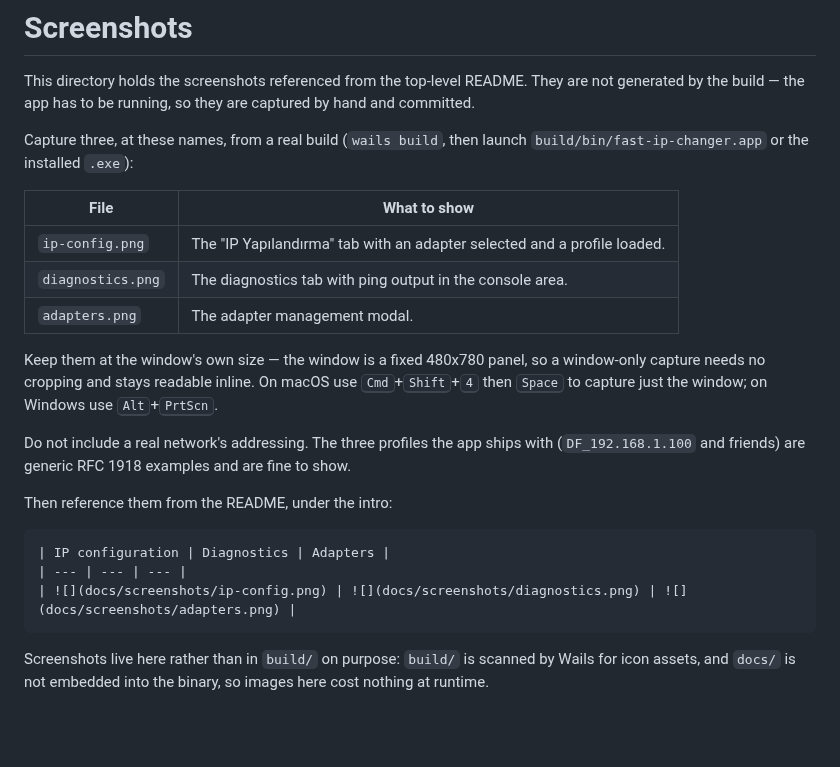
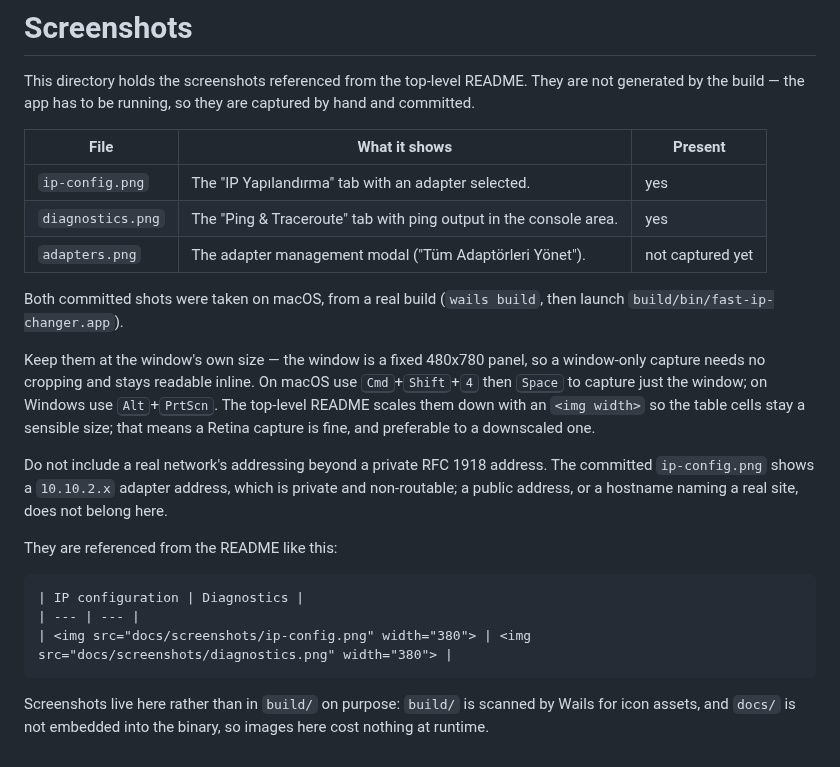
Before and after one commit to yakutozcan/fast-ip-changer, a Markdown page: docs/screenshots/README.md, the part around the change. GitHub-like rendering; blank space fills up the shorter version.

Commit message:
Add the app screenshots the README pointed at
docs/screenshots/README.md has described three screenshots since the docs
directory was created, and the top-level README never showed any: the files
were simply never captured. Add the two that exist now, taken on macOS from a
wails build, and show them in a table between the intro and Install.

The images are 944px wide Retina captures, scaled to 380px with an <img width>
so the table cells stay a sensible size. The adapter-management modal is still
uncaptured; the directory README now tracks which of the three are present
rather than reading as a to-do list for all three.

Relax the "no real network addressing" rule there to permit a private RFC 1918
address, which is what ip-config.png shows.

Pin *.png and *.ico as binary in .gitattributes. Git detects this on its own,
but the Windows runner checks out with autocrlf=true and the rest of that file
already spells out the same reasoning for text formats.

Co-Authored-By: Claude Opus 5 <noreply@anthropic.com>

````diff
--- a/docs/screenshots/README.md
+++ b/docs/screenshots/README.md
@@ -4,29 +4,32 @@ This directory holds the screenshots referenced from the top-level README. They
 generated by the build — the app has to be running, so they are captured by hand and
 committed.
 
-Capture three, at these names, from a real build (`wails build`, then launch
-`build/bin/fast-ip-changer.app` or the installed `.exe`):
+| File | What it shows | Present |
+| --- | --- | --- |
+| `ip-config.png` | The "IP Yapılandırma" tab with an adapter selected. | yes |
+| `diagnostics.png` | The "Ping & Traceroute" tab with ping output in the console area. | yes |
+| `adapters.png` | The adapter management modal ("Tüm Adaptörleri Yönet"). | not captured yet |
 
-| File | What to show |
-| --- | --- |
-| `ip-config.png` | The "IP Yapılandırma" tab with an adapter selected and a profile loaded. |
-| `diagnostics.png` | The diagnostics tab with ping output in the console area. |
-| `adapters.png` | The adapter management modal. |
+Both committed shots were taken on macOS, from a real build (`wails build`, then launch
+`build/bin/fast-ip-changer.app`).
 
 Keep them at the window's own size — the window is a fixed 480x780 panel, so a
 window-only capture needs no cropping and stays readable inline. On macOS use
 <kbd>Cmd</kbd>+<kbd>Shift</kbd>+<kbd>4</kbd> then <kbd>Space</kbd> to capture just the
-window; on Windows use <kbd>Alt</kbd>+<kbd>PrtScn</kbd>.
+window; on Windows use <kbd>Alt</kbd>+<kbd>PrtScn</kbd>. The top-level README scales them
+down with an `<img width>` so the table cells stay a sensible size; that means a Retina
+capture is fine, and preferable to a downscaled one.
 
-Do not include a real network's addressing. The three profiles the app ships with
-(`DF_192.168.1.100` and friends) are generic RFC 1918 examples and are fine to show.
+Do not include a real network's addressing beyond a private RFC 1918 address. The
+committed `ip-config.png` shows a `10.10.2.x` adapter address, which is private and
+non-routable; a public address, or a hostname naming a real site, does not belong here.
 
-Then reference them from the README, under the intro:
+They are referenced from the README like this:
 
 ```markdown
-| IP configuration | Diagnostics | Adapters |
-| --- | --- | --- |
-| ![](docs/screenshots/ip-config.png) | ![](docs/screenshots/diagnostics.png) | ![](docs/screenshots/adapters.png) |
+| IP configuration | Diagnostics |
+| --- | --- |
+| <img src="docs/screenshots/ip-config.png" width="380"> | <img src="docs/screenshots/diagnostics.png" width="380"> |
 ```
 
 Screenshots live here rather than in `build/` on purpose: `build/` is scanned by Wails for
````
Also changed, not shown: README.md (+10 -0 lines), docs/screenshots/diagnostics.png (added), docs/screenshots/ip-config.png (added), 1 other file.
